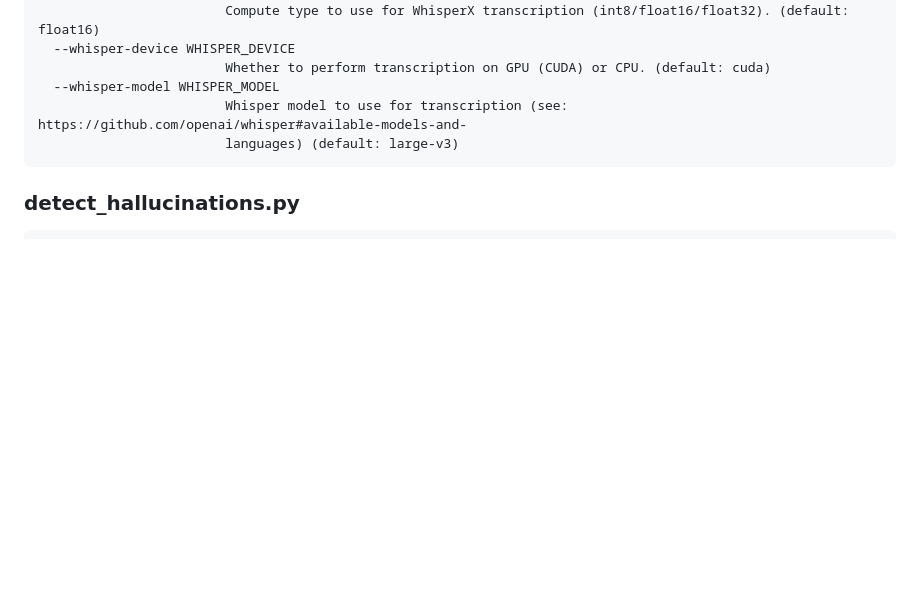
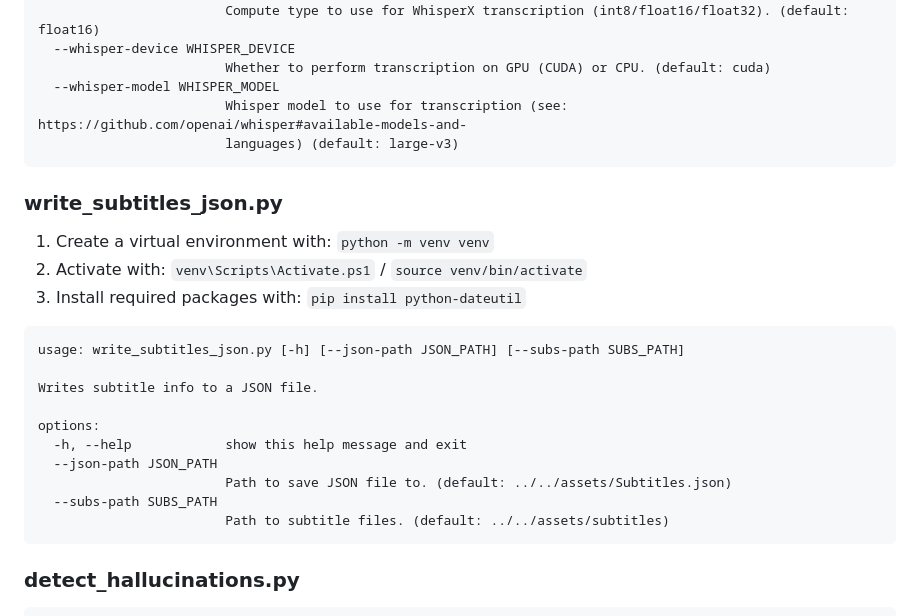
Before and after one commit to JermaSites/Jerma-Subtitle-Search, a Markdown page: src/scripts/README.md, the part around the change. Rendered like a GitHub page; blank space fills up the shorter version.

Commit message:
docs: add usage instructions for write_subtitles_json.py

````diff
--- a/src/scripts/README.md
+++ b/src/scripts/README.md
@@ -43,6 +43,25 @@ options:
                         languages) (default: large-v3)
 ```
 
+### write_subtitles_json.py
+
+1. Create a virtual environment with: `python -m venv venv`
+2. Activate with: `venv\Scripts\Activate.ps1` / `source venv/bin/activate`
+3. Install required packages with: `pip install python-dateutil`
+
+```
+usage: write_subtitles_json.py [-h] [--json-path JSON_PATH] [--subs-path SUBS_PATH]
+
+Writes subtitle info to a JSON file.
+
+options:
+  -h, --help            show this help message and exit
+  --json-path JSON_PATH
+                        Path to save JSON file to. (default: ../../assets/Subtitles.json)
+  --subs-path SUBS_PATH
+                        Path to subtitle files. (default: ../../assets/subtitles)
+```
+
 ### detect_hallucinations.py
 
 ```
````
